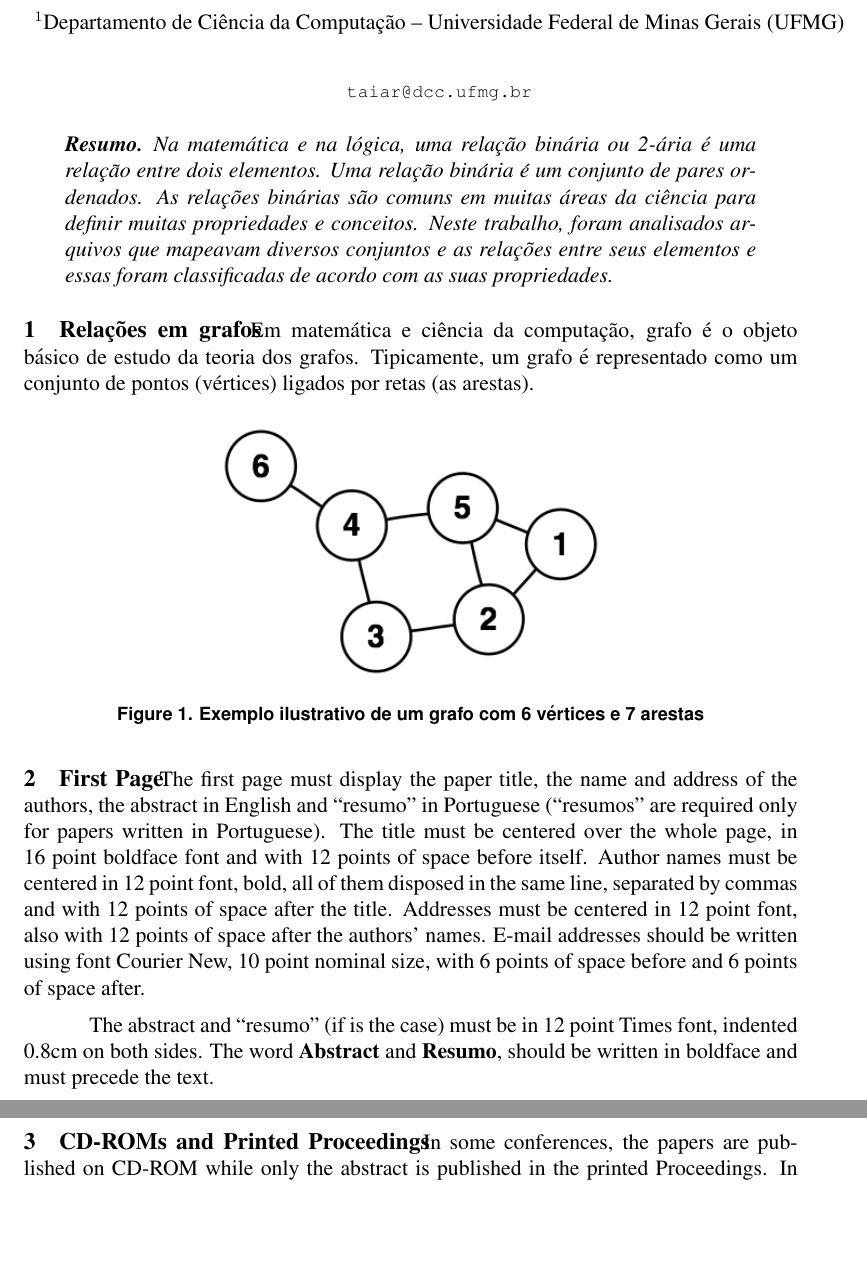
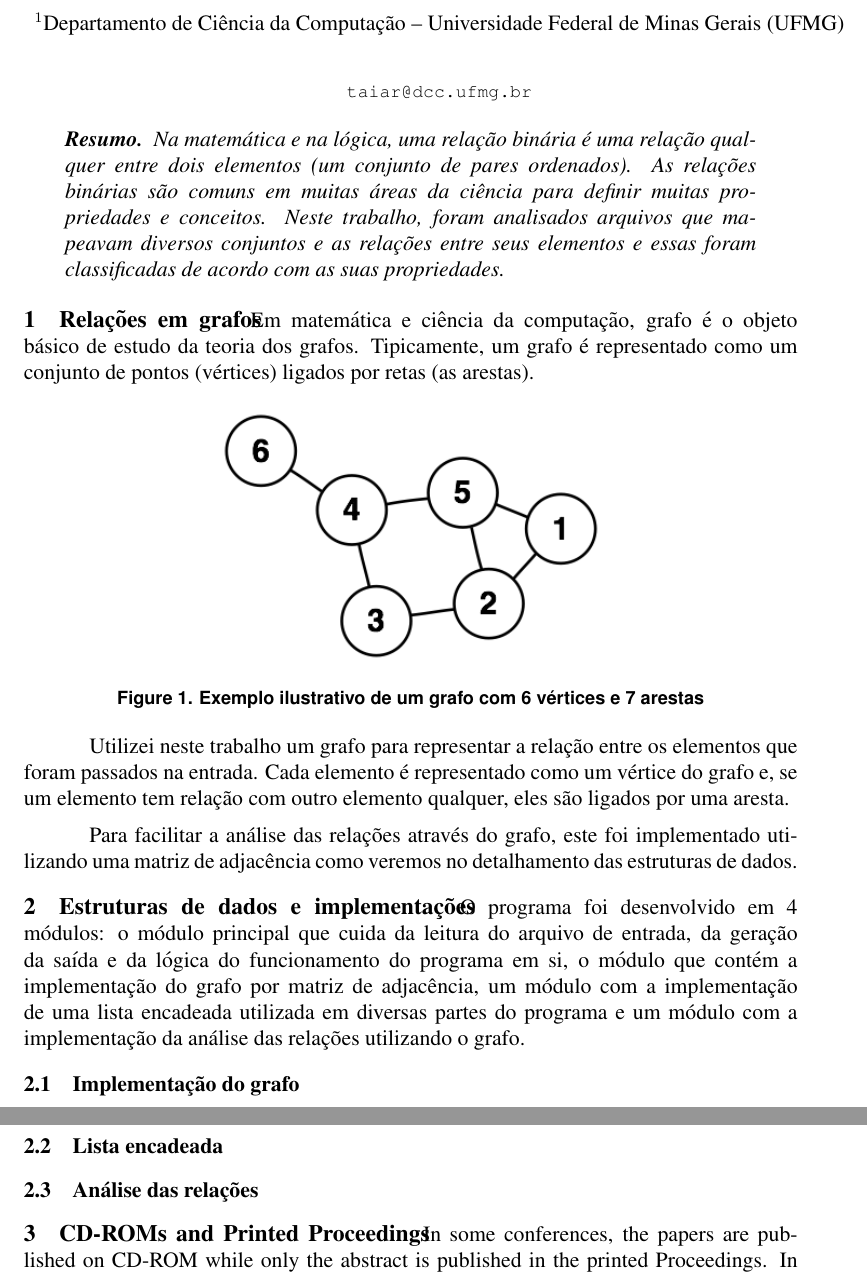
Before and after one commit to taiar/tpmd2, a LaTeX document (doc/doc.tex): two parts of pages 1 and 2 of 3, joined at a grey line, cut so that both start at the same text, the shorter picture padded with empty space. Compiled offline with pdfLaTeX.

Commit message:
Mais um pedaco da doc indo..

```diff
--- a/doc/doc.tex
+++ b/doc/doc.tex
@@ -24,12 +24,12 @@ Gerais (UFMG)\\
 \maketitle
 
 \begin{resumo}
-  Na matemática e na lógica, uma relação binária ou 2-ária é uma relação entre
-  dois elementos. Uma relação binária é um conjunto de pares ordenados. As
-  relações binárias são comuns em muitas áreas da ciência para definir muitas
-  propriedades e conceitos. Neste trabalho, foram analisados arquivos que
-  mapeavam diversos conjuntos e as relações entre seus elementos e essas foram
-  classificadas de acordo com as suas propriedades.
+  Na matemática e na lógica, uma relação binária é uma relação qualquer entre
+  dois elementos (um conjunto de pares ordenados). As relações binárias são comuns
+  em muitas áreas da ciência para definir muitas propriedades e conceitos. Neste
+  trabalho, foram analisados arquivos que mapeavam diversos conjuntos e as
+  relações entre seus elementos e essas foram classificadas de acordo com as
+  suas propriedades.
 \end{resumo}
 
 
@@ -46,23 +46,28 @@ pontos (vértices) ligados por retas (as arestas).
 \label{fig:exampleFig1}
 \end{figure}
 
+Utilizei neste trabalho um grafo para representar a relação entre os elementos
+que foram passados na entrada. Cada elemento é representado como um vértice do
+grafo e, se um elemento tem relação com outro elemento qualquer, eles são ligados
+por uma aresta.
 
-\section{First Page} \label{sec:firstpage}
+Para facilitar a análise das relações através do grafo, este foi implementado
+utilizando uma matriz de adjacência como veremos no detalhamento das estruturas de
+dados.
 
-The first page must display the paper title, the name and address of the
-authors, the abstract in English and ``resumo'' in Portuguese (``resumos'' are
-required only for papers written in Portuguese). The title must be centered
-over the whole page, in 16 point boldface font and with 12 points of space
-before itself. Author names must be centered in 12 point font, bold, all of
-them disposed in the same line, separated by commas and with 12 points of
-space after the title. Addresses must be centered in 12 point font, also with
-12 points of space after the authors' names. E-mail addresses should be
-written using font Courier New, 10 point nominal size, with 6 points of space
-before and 6 points of space after.
+\section{Estruturas de dados e implementações}
 
-The abstract and ``resumo'' (if is the case) must be in 12 point Times font,
-indented 0.8cm on both sides. The word \textbf{Abstract} and \textbf{Resumo},
-should be written in boldface and must precede the text.
+O programa foi desenvolvido em 4 módulos: o módulo principal que cuida da leitura
+do arquivo de entrada, da geração da saída e da lógica do funcionamento do programa
+em si, o módulo que contém a implementação do grafo por matriz de adjacência, um
+módulo com a implementação de uma lista encadeada utilizada em diversas partes
+do programa e um módulo com a implementação da análise das relações utilizando o grafo.
+
+\subsection{Implementação do grafo}
+
+\subsection{Lista encadeada}
+
+\subsection{Análise das relações}
 
 \section{CD-ROMs and Printed Proceedings}
 
```
Also changed, not shown: doc/doc.pdf, 3 other files.
